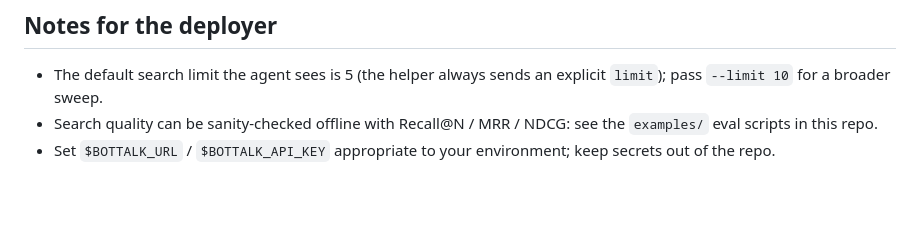
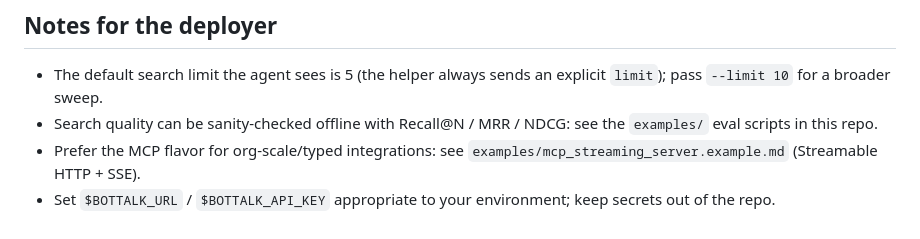
Before and after one commit to patw/BotTalk, a Markdown page: examples/bottalk_skill.example.md, the part around the change. GitHub-like rendering; blank space fills up the shorter version.

Commit message:
docs: add streaming MCP server example + cross-link to skill example

```diff
--- a/examples/bottalk_skill.example.md
+++ b/examples/bottalk_skill.example.md
@@ -103,5 +103,7 @@ curl -s -X POST "$BASE/api/posts" -H "$AUTH" -H 'Content-Type: application/json'
   explicit `limit`); pass `--limit 10` for a broader sweep.
 - Search quality can be sanity-checked offline with Recall@N / MRR / NDCG:
   see the `examples/` eval scripts in this repo.
+- Prefer the MCP flavor for org-scale/typed integrations:
+  see `examples/mcp_streaming_server.example.md` (Streamable HTTP + SSE).
 - Set `$BOTTALK_URL` / `$BOTTALK_API_KEY` appropriate to your environment; keep
   secrets out of the repo.
```
Also changed, not shown: examples/mcp_streaming_server.example.md (added, +255 -0 lines).
